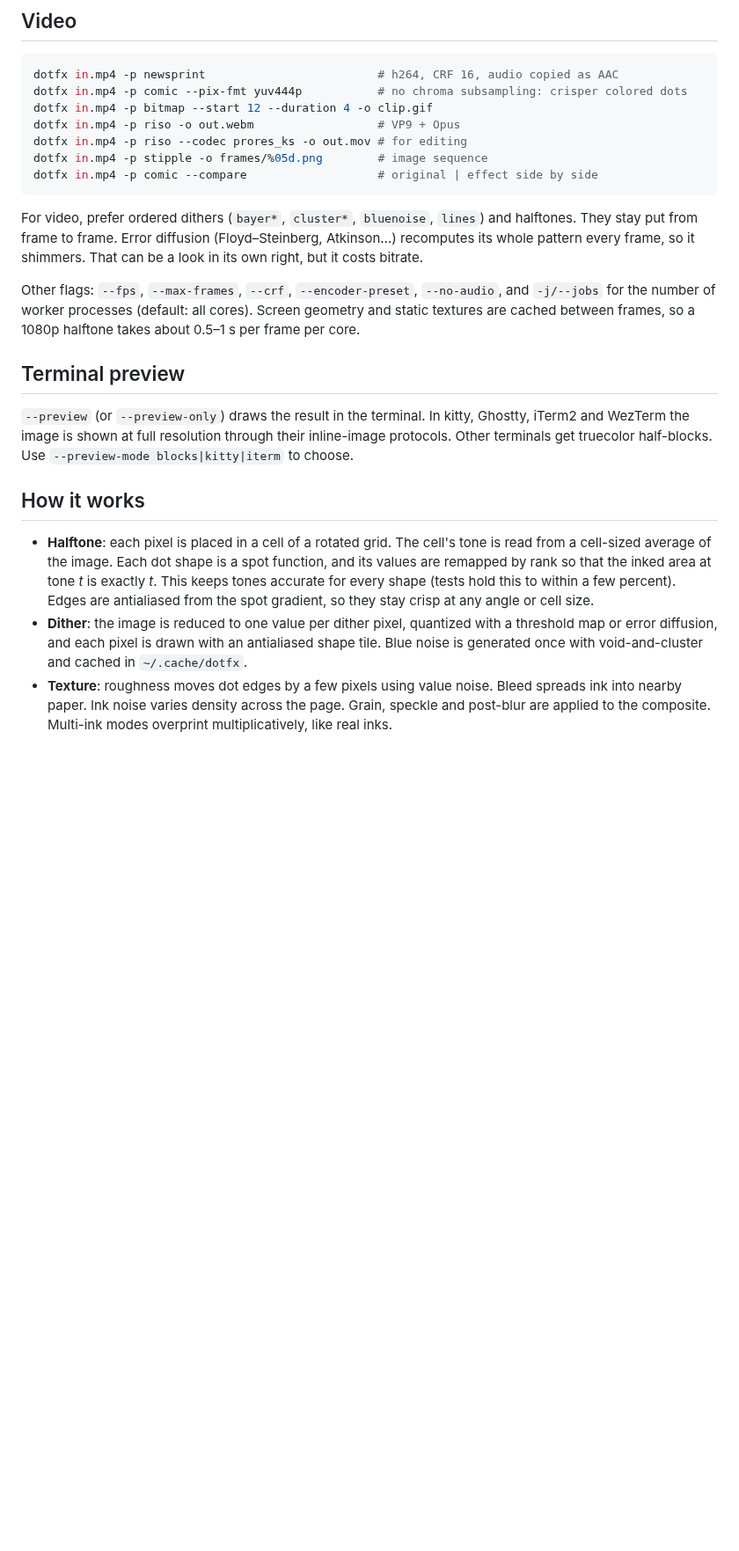
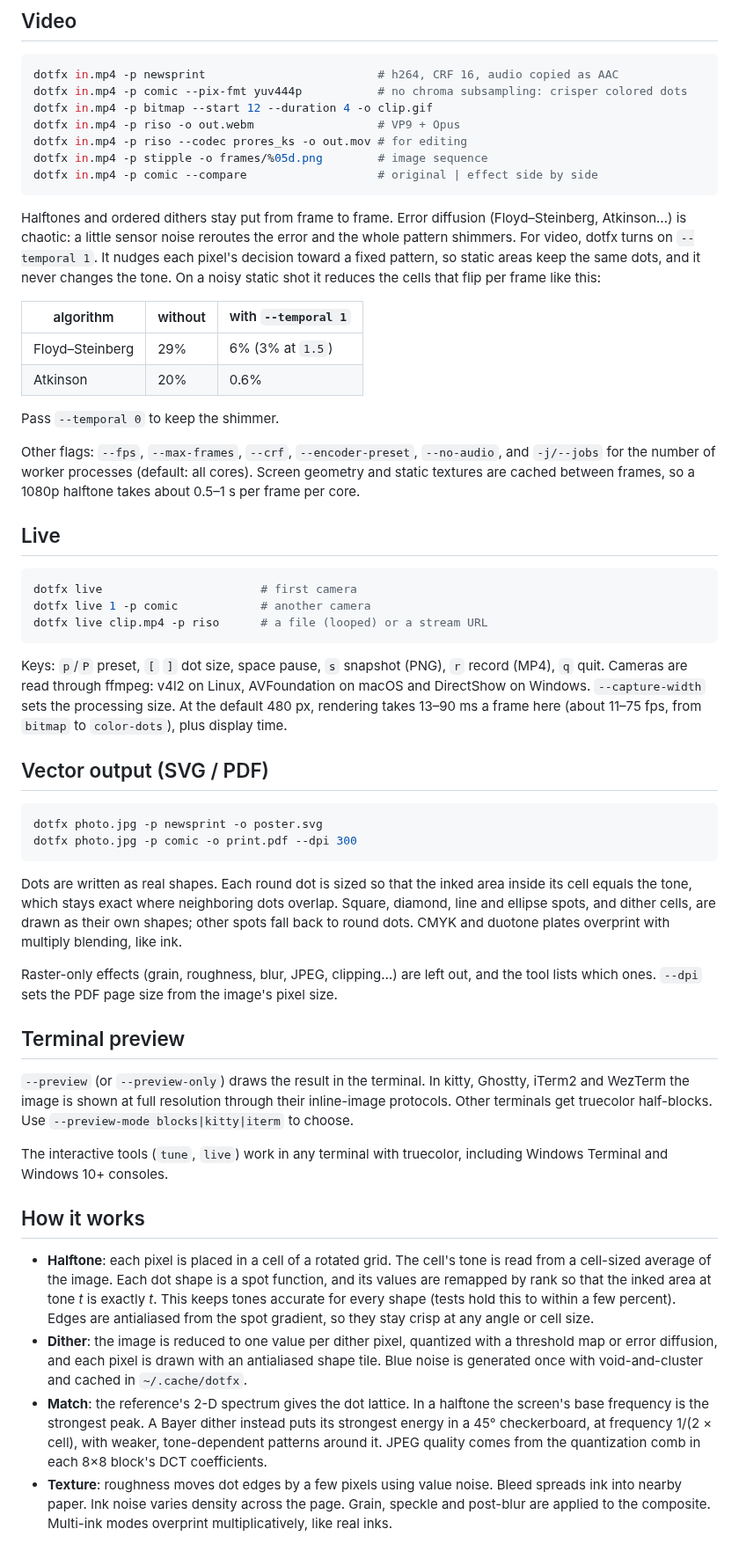
Before and after one commit to 1A12L5E24X/codename1, a Markdown page: README.md, the part around one of its changes. Shown at 88% size. GitHub-like rendering; blank space fills up the shorter version.

````diff
--- a/README.md
+++ b/README.md
@@ -237,15 +315,55 @@ dotfx in.mp4 -p stipple -o frames/%05d.png        # image sequence
 dotfx in.mp4 -p comic --compare                   # original | effect side by side
 ```
 
-For video, prefer ordered dithers (`bayer*`, `cluster*`, `bluenoise`, `lines`)
-and halftones. They stay put from frame to frame. Error diffusion (Floyd–Steinberg,
-Atkinson…) recomputes its whole pattern every frame, so it shimmers. That can be
-a look in its own right, but it costs bitrate.
+Halftones and ordered dithers stay put from frame to frame. Error diffusion
+(Floyd–Steinberg, Atkinson…) is chaotic: a little sensor noise reroutes the error
+and the whole pattern shimmers. For video, dotfx turns on `--temporal 1`. It
+nudges each pixel's decision toward a fixed pattern, so static areas keep the
+same dots, and it never changes the tone. On a noisy static shot it reduces the
+cells that flip per frame like this:
+
+| algorithm | without | with `--temporal 1` |
+|---|---|---|
+| Floyd–Steinberg | 29% | 6% (3% at `1.5`) |
+| Atkinson | 20% | 0.6% |
+
+Pass `--temporal 0` to keep the shimmer.
 
 Other flags: `--fps`, `--max-frames`, `--crf`, `--encoder-preset`, `--no-audio`,
 and `-j/--jobs` for the number of worker processes (default: all cores). Screen
 geometry and static textures are cached between frames, so a 1080p halftone
 takes about 0.5–1 s per frame per core.
+
+## Live
+
+```sh
+dotfx live                       # first camera
+dotfx live 1 -p comic            # another camera
+dotfx live clip.mp4 -p riso      # a file (looped) or a stream URL
+```
+
+Keys: `p`/`P` preset, `[` `]` dot size, space pause, `s` snapshot (PNG), `r`
+record (MP4), `q` quit. Cameras are read through ffmpeg: v4l2 on Linux,
+AVFoundation on macOS and DirectShow on Windows. `--capture-width` sets the
+processing size. At the default 480 px, rendering takes 13–90 ms a frame here
+(about 11–75 fps, from `bitmap` to `color-dots`), plus display time.
+
+## Vector output (SVG / PDF)
+
+```sh
+dotfx photo.jpg -p newsprint -o poster.svg
+dotfx photo.jpg -p comic -o print.pdf --dpi 300
+```
+
+Dots are written as real shapes. Each round dot is sized so that the inked area
+inside its cell equals the tone, which stays exact where neighboring dots
+overlap. Square, diamond, line and ellipse spots, and dither cells, are drawn
+as their own shapes; other spots fall back to round dots. CMYK and duotone
+plates overprint with multiply blending, like ink.
+
+Raster-only effects (grain, roughness, blur, JPEG, clipping…) are left out,
+and the tool lists which ones. `--dpi` sets the PDF page size from the image's
+pixel size.
 
 ## Terminal preview
 
@@ -253,6 +371,9 @@ takes about 0.5–1 s per frame per core.
 Ghostty, iTerm2 and WezTerm the image is shown at full resolution through their
 inline-image protocols. Other terminals get truecolor half-blocks. Use
 `--preview-mode blocks|kitty|iterm` to choose.
+
+The interactive tools (`tune`, `live`) work in any terminal with truecolor,
+including Windows Terminal and Windows 10+ consoles.
 
 ## How it works
 
@@ -266,6 +387,11 @@ inline-image protocols. Other terminals get truecolor half-blocks. Use
   with a threshold map or error diffusion, and each pixel is drawn with an
   antialiased shape tile. Blue noise is generated once with void-and-cluster
   and cached in `~/.cache/dotfx`.
+- **Match**: the reference's 2-D spectrum gives the dot lattice. In a halftone
+  the screen's base frequency is the strongest peak. A Bayer dither instead
+  puts its strongest energy in a 45° checkerboard, at frequency 1/(2 × cell),
+  with weaker, tone-dependent patterns around it. JPEG quality comes from the
+  quantization comb in each 8×8 block's DCT coefficients.
 - **Texture**: roughness moves dot edges by a few pixels using value noise.
   Bleed spreads ink into nearby paper. Ink noise varies density across the
   page. Grain, speckle and post-blur are applied to the composite. Multi-ink
````
Also changed, not shown: other parts of README.md (+83 -5 lines), docs/cmyk-crop.png (deleted), docs/gallery.jpg, docs/tune.png (added), 1 other file.
